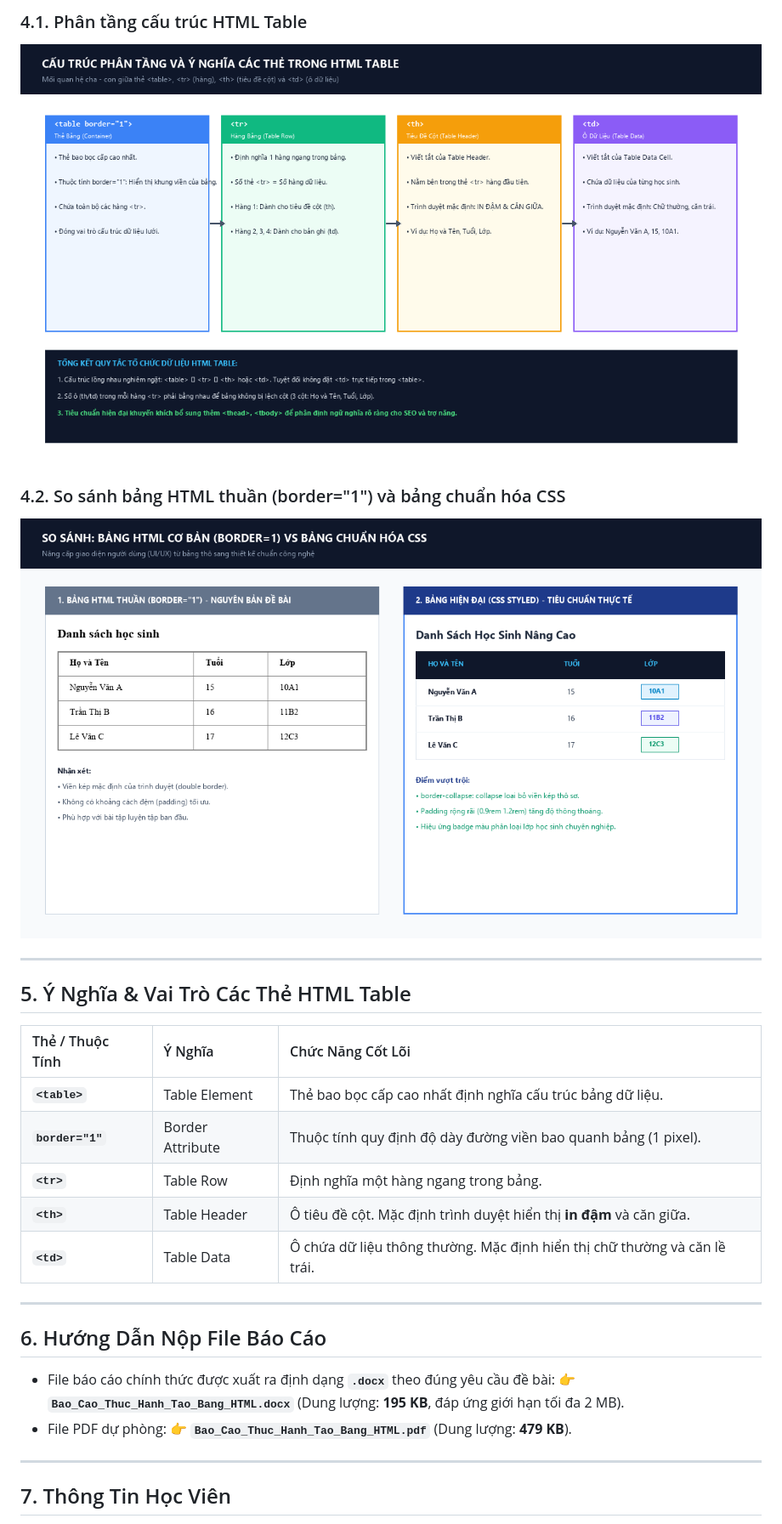
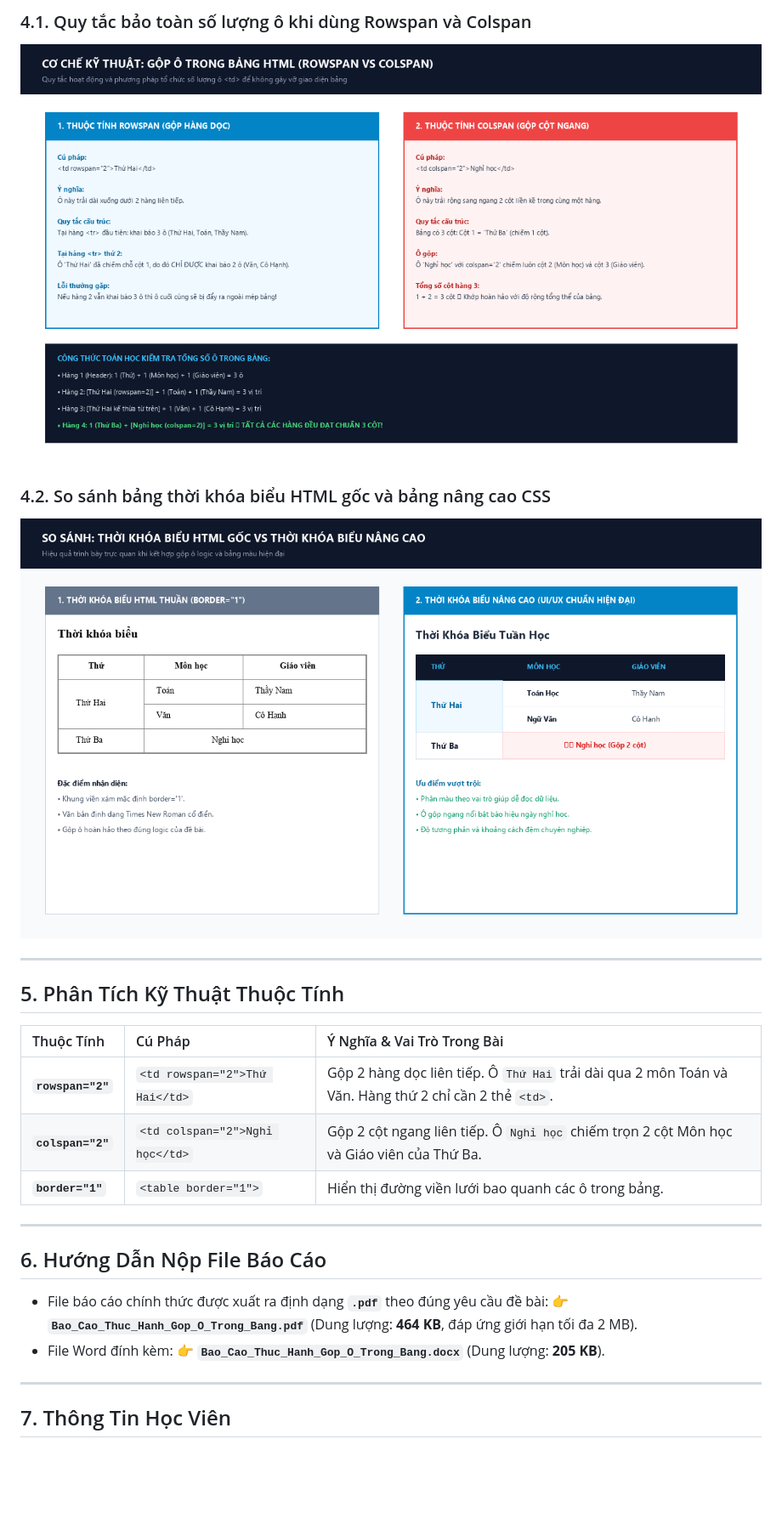
Before and after one commit to proyctk03-eng/thuc-hanh-tao-bang-html, a Markdown page: README.md, the part around one of its changes. Shown at 85% size. GitHub-like rendering; pictures changed too: html_table_tags_architecture.png, modern_css_styled_table.png; blank space fills up the shorter version.

Commit message:
feat: update practice merge cells with rowspan and colspan

```diff
--- a/README.md
+++ b/README.md
@@ -64,29 +62,27 @@ Theo yêu cầu trong phần **HƯỚNG DẪN NỘP BÀI** (*"Chụp màn hình
 
-### 4.1. Phân tầng cấu trúc HTML Table
-![HTML Table Architecture](html_table_tags_architecture.png)
+### 4.1. Quy tắc bảo toàn số lượng ô khi dùng Rowspan và Colspan
+![Rowspan and Colspan Architecture](html_table_tags_architecture.png)
 
-### 4.2. So sánh bảng HTML thuần (border="1") và bảng chuẩn hóa CSS
-![Modern CSS Table Comparison](modern_css_styled_table.png)
+### 4.2. So sánh bảng thời khóa biểu HTML gốc và bảng nâng cao CSS
+![Modern Schedule Table](modern_css_styled_table.png)
 
 ---
 
-## 5. Ý Nghĩa & Vai Trò Các Thẻ HTML Table
+## 5. Phân Tích Kỹ Thuật Thuộc Tính
 
-| Thẻ / Thuộc Tính | Ý Nghĩa | Chức Năng Cốt Lõi |
+| Thuộc Tính | Cú Pháp | Ý Nghĩa & Vai Trò Trong Bài |
 |:---|:---|:---|
-| **`<table>`** | Table Element | Thẻ bao bọc cấp cao nhất định nghĩa cấu trúc bảng dữ liệu. |
-| **`border="1"`** | Border Attribute | Thuộc tính quy định độ dày đường viền bao quanh bảng (1 pixel). |
-| **`<tr>`** | Table Row | Định nghĩa một hàng ngang trong bảng. |
-| **`<th>`** | Table Header | Ô tiêu đề cột. Mặc định trình duyệt hiển thị **in đậm** và căn giữa. |
-| **`<td>`** | Table Data | Ô chứa dữ liệu thông thường. Mặc định hiển thị chữ thường và căn lề trái. |
+| **`rowspan="2"`** | `<td rowspan="2">Thứ Hai</td>` | Gộp 2 hàng dọc liên tiếp. Ô `Thứ Hai` trải dài qua 2 môn Toán và Văn. Hàng thứ 2 chỉ cần 2 thẻ `<td>`. |
+| **`colspan="2"`** | `<td colspan="2">Nghỉ học</td>` | Gộp 2 cột ngang liên tiếp. Ô `Nghỉ học` chiếm trọn 2 cột Môn học và Giáo viên của Thứ Ba. |
+| **`border="1"`** | `<table border="1">` | Hiển thị đường viền lưới bao quanh các ô trong bảng. |
 
 ---
 
 ## 6. Hướng Dẫn Nộp File Báo Cáo
-- File báo cáo chính thức được xuất ra định dạng **`.docx`** theo đúng yêu cầu đề bài:
-  👉 **`Bao_Cao_Thuc_Hanh_Tao_Bang_HTML.docx`** (Dung lượng: **195 KB**, đáp ứng giới hạn tối đa 2 MB).
-- File PDF dự phòng:
-  👉 **`Bao_Cao_Thuc_Hanh_Tao_Bang_HTML.pdf`** (Dung lượng: **479 KB**).
+- File báo cáo chính thức được xuất ra định dạng **`.pdf`** theo đúng yêu cầu đề bài:
+  👉 **`Bao_Cao_Thuc_Hanh_Gop_O_Trong_Bang.pdf`** (Dung lượng: **464 KB**, đáp ứng giới hạn tối đa 2 MB).
+- File Word đính kèm:
+  👉 **`Bao_Cao_Thuc_Hanh_Gop_O_Trong_Bang.docx`** (Dung lượng: **205 KB**).
 
 ---
 
```
Also changed, not shown: other parts of README.md (+18 -20 lines), browser_table_result_screenshot.png, 9 other files.
